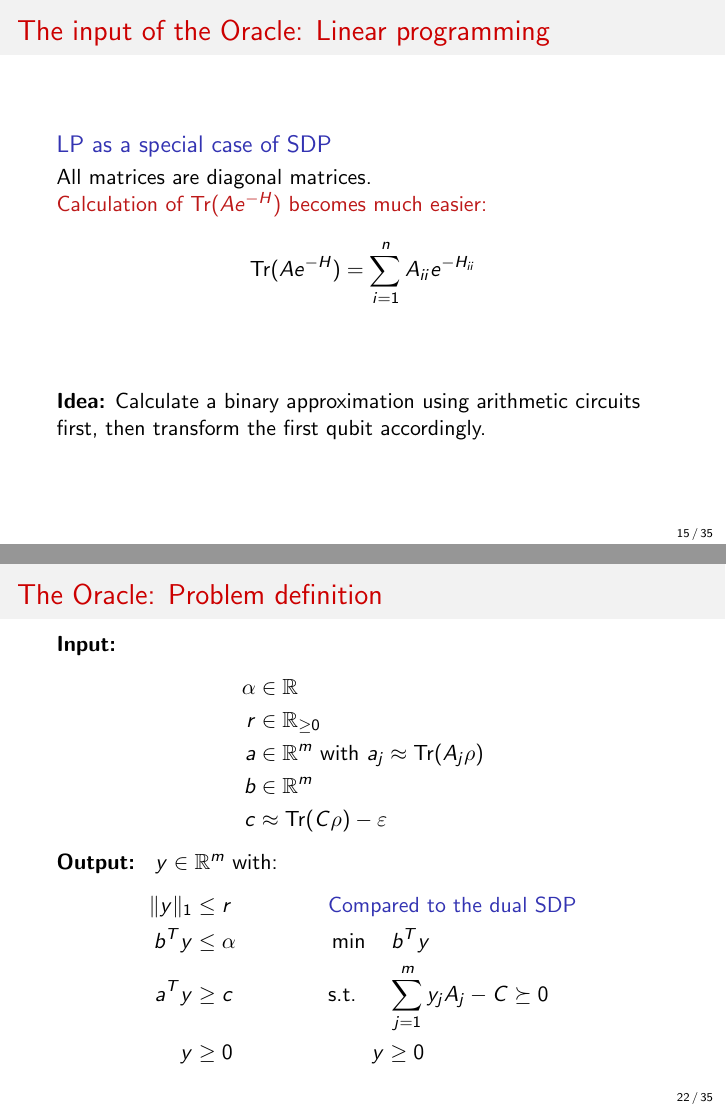
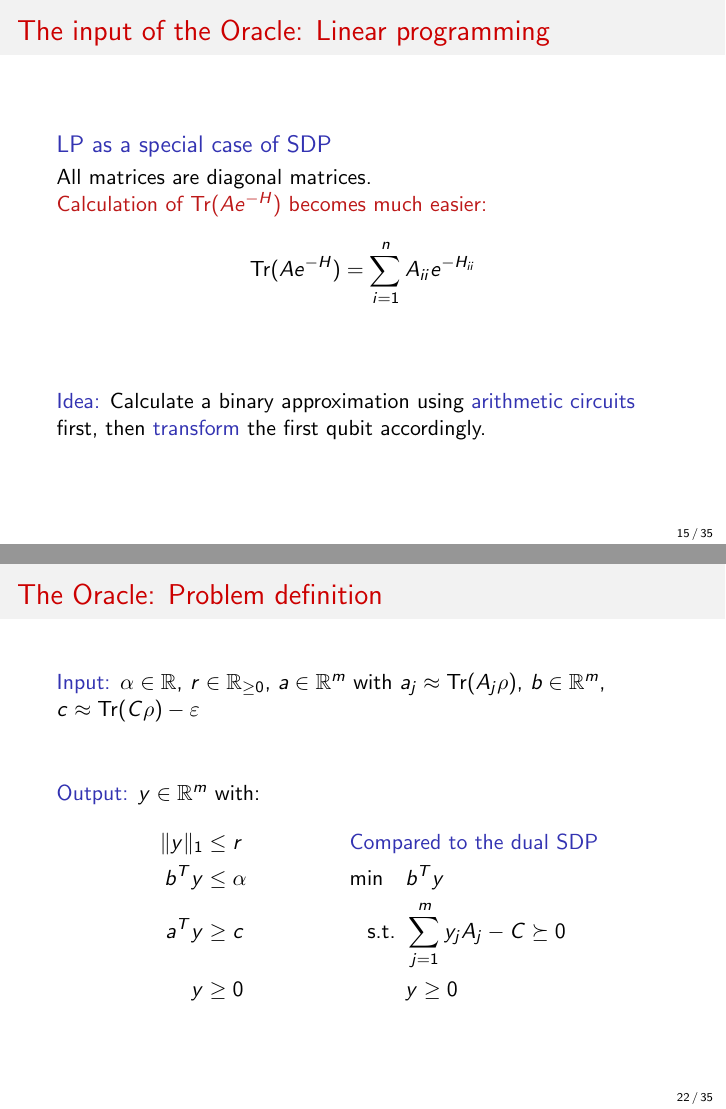
Before and after one commit to mjunk1/QuantumSDP, LaTeX slides (talk/talk.tex, which reads talk/chapters/chapter03.tex): pages 34 and 43 of 62 before the commit and pages 34 and 44 of 62 after it, joined at a grey line. Compiled offline with pdfLaTeX.

Commit message:
Coloring and layout

```diff
--- a/talk/chapters/chapter03.tex
+++ b/talk/chapters/chapter03.tex
@@ -40,24 +40,24 @@ All matrices are diagonal matrices.\\
 
 \vspace{1cm}
 
-\textbf{Idea:} Calculate a binary approximation using arithmetic circuits first, then transform the first qubit accordingly.
+\structure{Idea:} Calculate a binary approximation using \structure{arithmetic circuits} first, then \structure{transform} the first qubit accordingly.
 
 \end{frame}
 
 \begin{frame}{The input of the Oracle: Linear programming}
-We start by applying Hadamard gates to $\ket{0\ldots 0}$ to get the state:
+We start by applying Hadamard gates to \structure{$\ket{0\ldots 0}$} to get the state:
 \begin{equation*}
-\frac{1}{\sqrt{n}}\sum_{i=1}^n\ket{i}
+\structure{\frac{1}{\sqrt{n}}\sum_{i=1}^n\ket{i}}
 \end{equation*}
 \pause
 To this we apply the input oracles $O_H\ket{i}\ket{z}=\ket{i}\ket{z\oplus H_{ii}}$ to get
 \begin{equation*}
-\frac{1}{\sqrt{n}}\sum_{i=1}^n\ket{i}\ket{H_{ii}}\ket{A_{ii}}
+\frac{1}{\sqrt{n}}\sum_{i=1}^n\ket{i}\structure{\ket{H_{ii}}\ket{A_{ii}}}
 \end{equation*}
 \pause
-Now we can apply an arithmetic circuit to calculate
+Now we can apply an \structure{arithmetic circuit} to calculate
 \begin{equation*}
-\frac{1}{\sqrt{n}}\sum_{i=1}^n\ket{i}\ket{H_{ii}}\ket{A_{ii}}\ket{\beta_i}
+\frac{1}{\sqrt{n}}\sum_{i=1}^n\ket{i}\ket{H_{ii}}\ket{A_{ii}}\structure{\ket{\beta_i}}
 \end{equation*}
 with $\beta_i\approx\arcsin\left(\sqrt{A_{ii}e^{-H_{ii}}}\right)/\pi$.
 
@@ -138,23 +139,17 @@ $\to$ Extension to apply to hermitian matrices
 
 %TODO Layout
 \begin{frame}{The Oracle: Problem definition}
-\textbf{Input: }
-\begin{align*}
-\alpha&\in\R\\
-r&\in \R_{\geq 0}\\
-a&\in \R^m \text{ with } a_j\approx \Tr(A_j \rho)\\
-b&\in \R^m\\
-c&\approx \Tr(C\rho)-\varepsilon
-\end{align*}
-\textbf{Output: } $y\in \mathbb{R}^m$ with:
+\structure{Input: } $\alpha\in\R$, $r\in \R_{\geq 0}$, $a\in \R^m$ with $a_j\approx \Tr(A_j \rho)$, $b\in \R^m$, $c\approx \Tr(C\rho)-\varepsilon$\\
+\vspace{1cm}
+\structure{Output: } $y\in \mathbb{R}^m$ with:
 %TODO Fix spacing
 % \begin{columns}
 % \column{0.5\linewidth}
 \begin{align*}
-\|y\|_1&\leq r && \text{\structure{Compared to the dual SDP}}\\
-b^T y&\leq \alpha&&\min \quad b^T y\\
-a^T y&\geq c&&\text{s.t. } \quad \sum_{j=1}^m y_j A_j - C\succeq 0\\
-y&\geq 0 && \qquad y\geq 0
+\|y\|_1&\leq r & \omit\rlap{\structure{Compared to the dual SDP}}\\
+b^T y&\leq \alpha&\min \quad &b^T y\\
+a^T y&\geq c& \text{s.t. } &\sum_{j=1}^m y_j A_j - C\succeq 0\\
+y&\geq 0 & &y\geq 0
 \end{align*}
 % \column{0.5\linewidth}
 % \begin{block}{Compared to the dual SDP:}
```
Also changed, not shown: talk/talk.tex (+4 -4 lines), talk/chapters/chapter03.tex (49 more changed lines), 1 other file.
